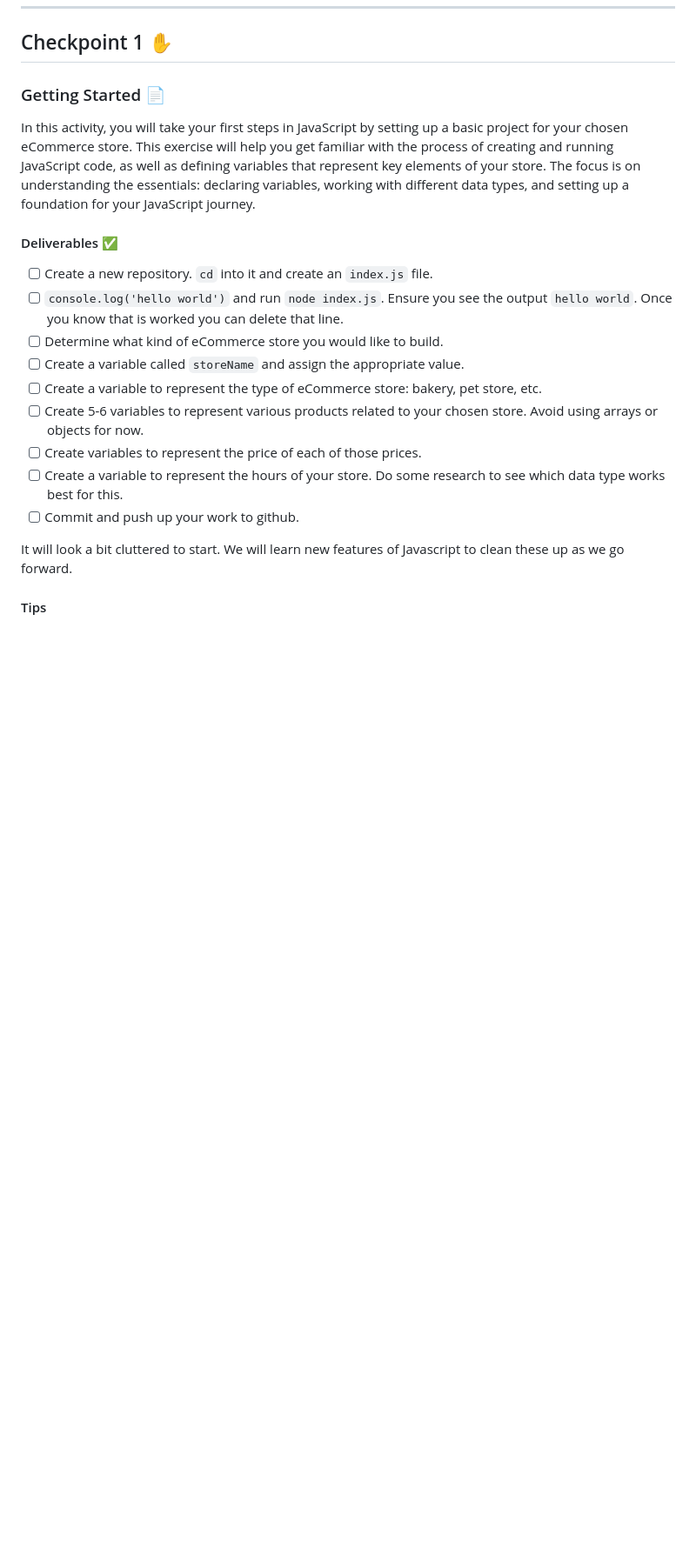
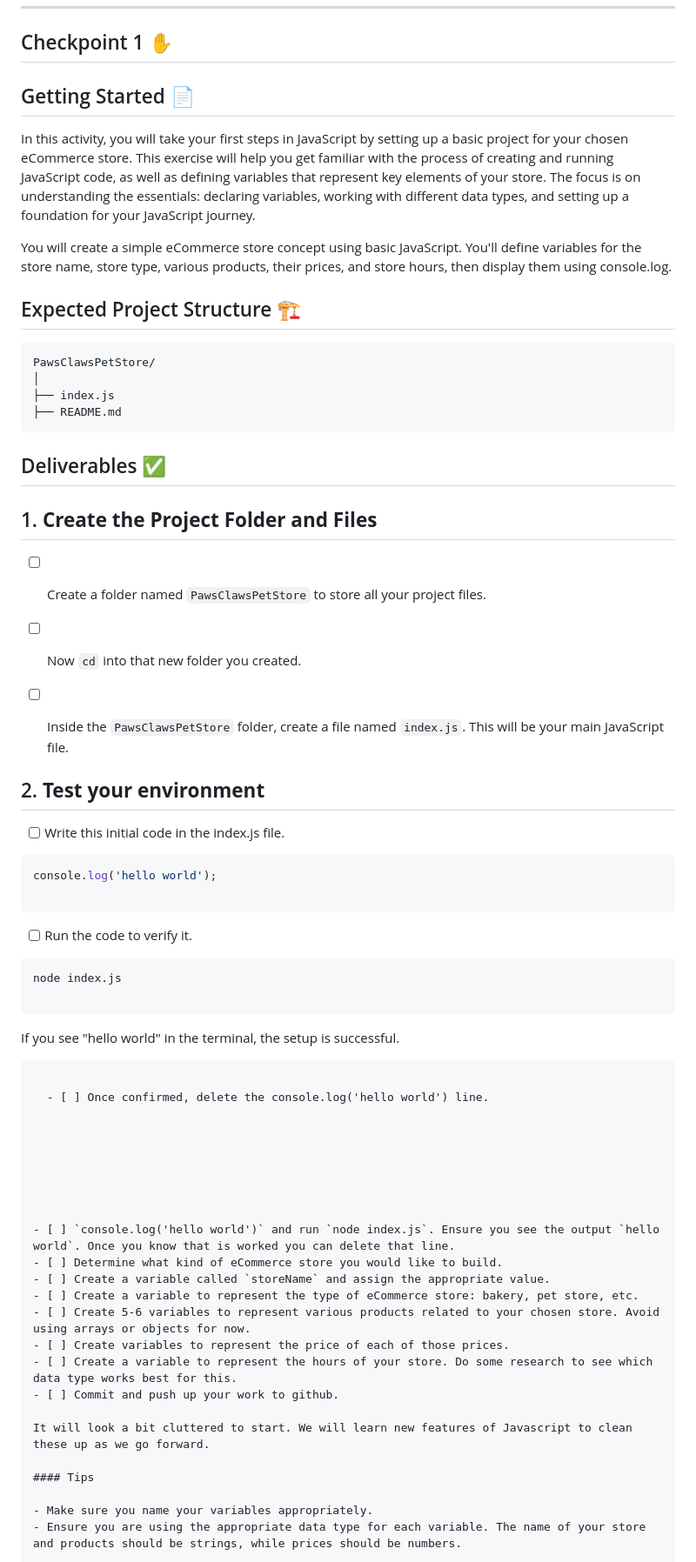
Before and after one commit to norma13115/aisd-jse-on-the-job-11324, a Markdown page: README.md, the part around the change. Shown at 87% size. Rendered like a GitHub page; blank space fills up the shorter version.

Commit message:
OTJ fixes

````diff
--- a/README.md
+++ b/README.md
@@ -37,13 +37,57 @@ Use AI tools such as ChatGPT and Claude to help you learn. As you integrate AI t
 
 ## Checkpoint 1 ✋
 
-### Getting Started 📄
+## Getting Started 📄
 
 In this activity, you will take your first steps in JavaScript by setting up a basic project for your chosen eCommerce store. This exercise will help you get familiar with the process of creating and running JavaScript code, as well as defining variables that represent key elements of your store. The focus is on understanding the essentials: declaring variables, working with different data types, and setting up a foundation for your JavaScript journey.
 
-#### Deliverables ✅
+You will create a simple eCommerce store concept using basic JavaScript. You'll define variables for the store name, store type, various products, their prices, and store hours, then display them using console.log.
 
-- [ ] Create a new repository. `cd` into it and create an `index.js` file.
+## Expected Project Structure 🏗️
+```plaintext
+PawsClawsPetStore/
+│
+├── index.js
+├── README.md
+```
+
+## Deliverables ✅
+
+## 1. **Create the Project Folder and Files**
+  - [ ] Create a folder named `PawsClawsPetStore` to store all your project files.
+
+  - [ ] Now `cd` into that new folder you created.
+
+  - [ ] Inside the `PawsClawsPetStore` folder, create a file named `index.js`. This will be your main JavaScript file.
+
+## 2. **Test your environment**
+
+  - [ ] Write this initial code in the index.js file.
+
+```javascript
+console.log('hello world');
+
+```
+
+  - [ ] Run the code to verify it.
+
+```bash
+node index.js
+
+```
+
+If you see "hello world" in the terminal, the setup is successful.
+
+```
+
+  - [ ] Once confirmed, delete the console.log('hello world') line.
+
+
+
+
+
+
+
 - [ ] `console.log('hello world')` and run `node index.js`. Ensure you see the output `hello world`. Once you know that is worked you can delete that line.
 - [ ] Determine what kind of eCommerce store you would like to build.
 - [ ] Create a variable called `storeName` and assign the appropriate value.
````
